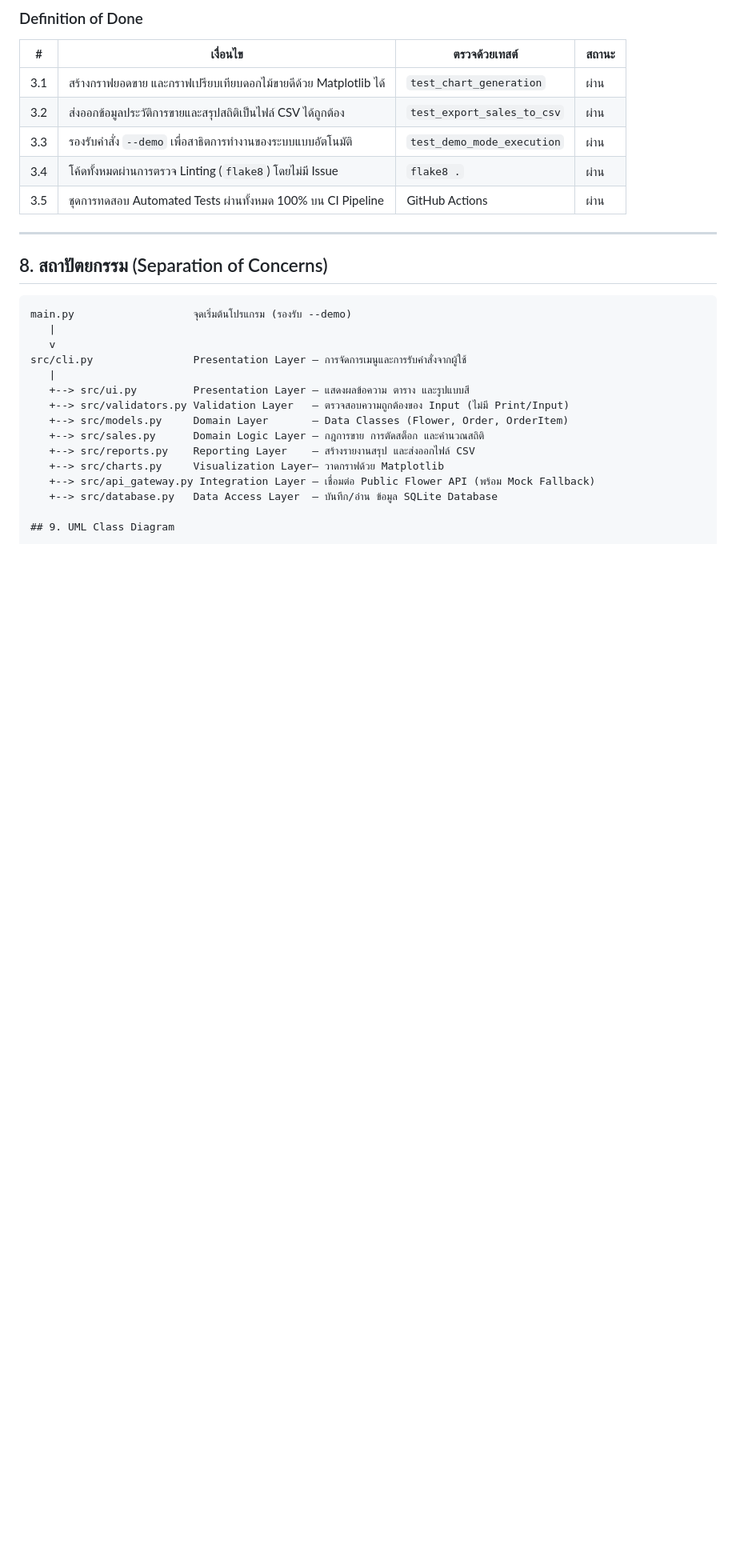
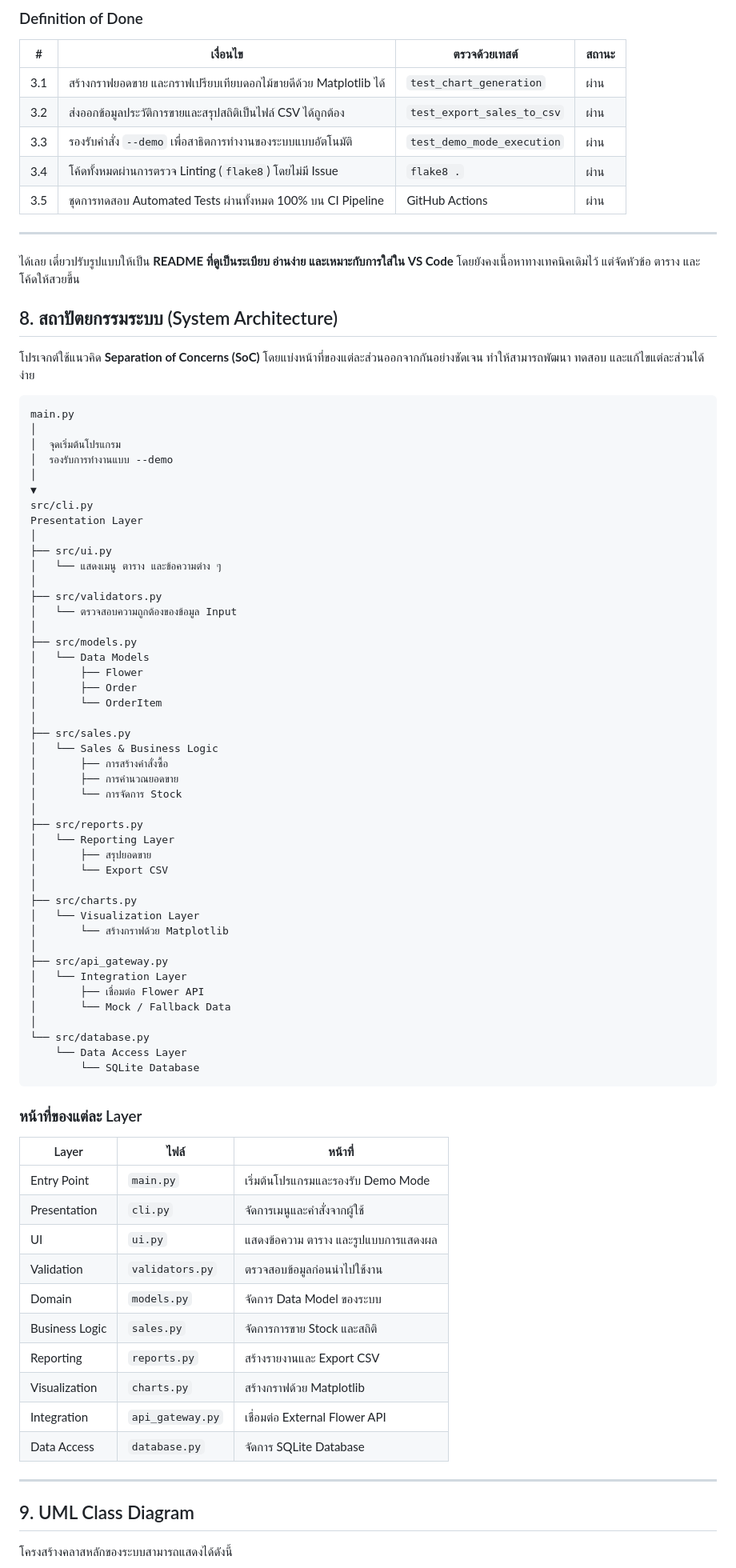
Before and after one commit to Sukijtra/flower-shop-manager, a Markdown page: PLAN.md, the part around one of its changes. Shown at 80% size. Drawn GitHub-style; blank space fills up the shorter version.

````diff
--- a/PLAN.md
+++ b/PLAN.md
@@ -163,25 +156,79 @@
 | 3.5 | ชุดการทดสอบ Automated Tests ผ่านทั้งหมด 100% บน CI Pipeline | GitHub Actions | ผ่าน |
 
 ---
+ได้เลย เดี๋ยวปรับรูปแบบให้เป็น **README ที่ดูเป็นระเบียบ อ่านง่าย และเหมาะกับการใส่ใน VS Code** โดยยังคงเนื้อหาทางเทคนิคเดิมไว้ แต่จัดหัวข้อ ตาราง และโค้ดให้สวยขึ้น
 
-## 8. สถาปัตยกรรม (Separation of Concerns)
+## 8. สถาปัตยกรรมระบบ (System Architecture)
+
+โปรเจกต์ใช้แนวคิด **Separation of Concerns (SoC)** โดยแบ่งหน้าที่ของแต่ละส่วนออกจากกันอย่างชัดเจน ทำให้สามารถพัฒนา ทดสอบ และแก้ไขแต่ละส่วนได้ง่าย
 
 ```text
-main.py                   จุดเริ่มต้นโปรแกรม (รองรับ --demo)
-   |
-   v
-src/cli.py                Presentation Layer — การจัดการเมนูและการรับคำสั่งจากผู้ใช้
-   |
-   +--> src/ui.py         Presentation Layer — แสดงผลข้อความ ตาราง และรูปแบบสี
-   +--> src/validators.py Validation Layer   — ตรวจสอบความถูกต้องของ Input (ไม่มี Print/Input)
-   +--> src/models.py     Domain Layer       — Data Classes (Flower, Order, OrderItem)
-   +--> src/sales.py      Domain Logic Layer — กฎการขาย การตัดสต็อก และคำนวณสถิติ
-   +--> src/reports.py    Reporting Layer    — สร้างรายงานสรุป และส่งออกไฟล์ CSV
-   +--> src/charts.py     Visualization Layer— วาดกราฟด้วย Matplotlib
-   +--> src/api_gateway.py Integration Layer — เชื่อมต่อ Public Flower API (พร้อม Mock Fallback)
-   +--> src/database.py   Data Access Layer  — บันทึก/อ่าน ข้อมูล SQLite Database
+main.py
+│
+│  จุดเริ่มต้นโปรแกรม
+│  รองรับการทำงานแบบ --demo
+│
+▼
+src/cli.py
+Presentation Layer
+│
+├── src/ui.py
+│   └── แสดงเมนู ตาราง และข้อความต่าง ๆ
+│
+├── src/validators.py
+│   └── ตรวจสอบความถูกต้องของข้อมูล Input
+│
+├── src/models.py
+│   └── Data Models
+│       ├── Flower
+│       ├── Order
+│       └── OrderItem
+│
+├── src/sales.py
+│   └── Sales & Business Logic
+│       ├── การสร้างคำสั่งซื้อ
+│       ├── การคำนวณยอดขาย
+│       └── การจัดการ Stock
+│
+├── src/reports.py
+│   └── Reporting Layer
+│       ├── สรุปยอดขาย
+│       └── Export CSV
+│
+├── src/charts.py
+│   └── Visualization Layer
+│       └── สร้างกราฟด้วย Matplotlib
+│
+├── src/api_gateway.py
+│   └── Integration Layer
+│       ├── เชื่อมต่อ Flower API
+│       └── Mock / Fallback Data
+│
+└── src/database.py
+    └── Data Access Layer
+        └── SQLite Database
+```
+
+### หน้าที่ของแต่ละ Layer
+
+| Layer          | ไฟล์             | หน้าที่                              |
+| -------------- | ---------------- | ------------------------------------ |
+| Entry Point    | `main.py`        | เริ่มต้นโปรแกรมและรองรับ Demo Mode   |
+| Presentation   | `cli.py`         | จัดการเมนูและคำสั่งจากผู้ใช้         |
+| UI             | `ui.py`          | แสดงข้อความ ตาราง และรูปแบบการแสดงผล |
+| Validation     | `validators.py`  | ตรวจสอบข้อมูลก่อนนำไปใช้งาน          |
+| Domain         | `models.py`      | จัดการ Data Model ของระบบ            |
+| Business Logic | `sales.py`       | จัดการการขาย Stock และสถิติ          |
+| Reporting      | `reports.py`     | สร้างรายงานและ Export CSV            |
+| Visualization  | `charts.py`      | สร้างกราฟด้วย Matplotlib             |
+| Integration    | `api_gateway.py` | เชื่อมต่อ External Flower API        |
+| Data Access    | `database.py`    | จัดการ SQLite Database               |
+
+---
 
 ## 9. UML Class Diagram
+
+โครงสร้างคลาสหลักของระบบสามารถแสดงได้ดังนี้
 
 ```mermaid
 classDiagram
````
Also changed, not shown: other parts of PLAN.md (+148 -40 lines).
